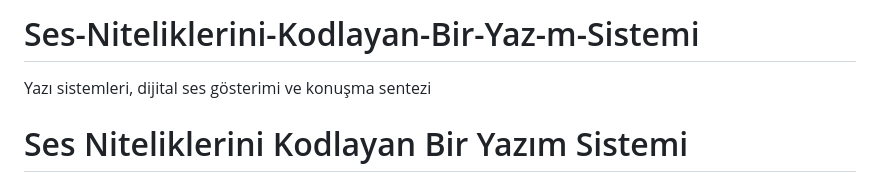
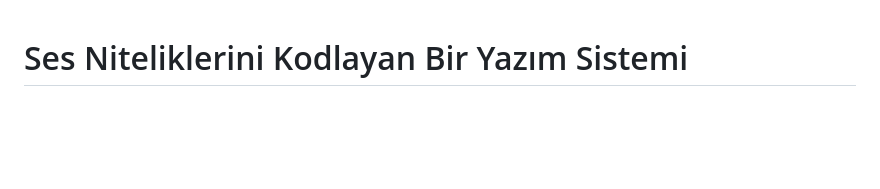
Before and after one commit to benimprojem/Ses-Niteliklerini-Kodlayan-Bir-Yaz-m-Sistemi, a Markdown page: README.md, the part around the change. GitHub-like rendering; blank space fills up the shorter version.

Commit message:
Refactor README structure and content
Removed duplicate title and updated document type.

```diff
--- a/README.md
+++ b/README.md
@@ -1,5 +1,3 @@
-# Ses-Niteliklerini-Kodlayan-Bir-Yaz-m-Sistemi
-Yazı sistemleri, dijital ses gösterimi ve konuşma sentezi
 # Ses Niteliklerini Kodlayan Bir Yazım Sistemi
 ## Harf, Nota, Ses Şiddeti ve Süre Bilgilerinin Birleşik Gösterimi
 
```
